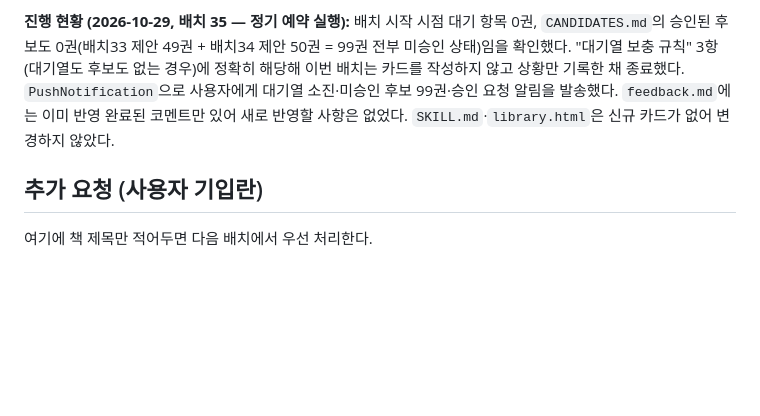
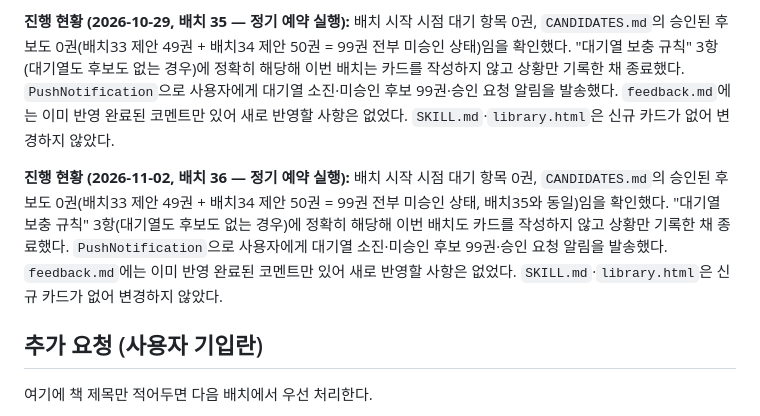
Before and after one commit to NC-AroundX/sage-library, a Markdown page: classic-library/BOOKLIST.md, the part around the change. Drawn GitHub-style; blank space fills up the shorter version.

```diff
--- a/classic-library/BOOKLIST.md
+++ b/classic-library/BOOKLIST.md
@@ -376,6 +376,8 @@
 
 **진행 현황 (2026-10-29, 배치 35 — 정기 예약 실행):** 배치 시작 시점 대기 항목 0권, `CANDIDATES.md`의 승인된 후보도 0권(배치33 제안 49권 + 배치34 제안 50권 = 99권 전부 미승인 상태)임을 확인했다. "대기열 보충 규칙" 3항(대기열도 후보도 없는 경우)에 정확히 해당해 이번 배치는 카드를 작성하지 않고 상황만 기록한 채 종료했다. `PushNotification`으로 사용자에게 대기열 소진·미승인 후보 99권·승인 요청 알림을 발송했다. `feedback.md`에는 이미 반영 완료된 코멘트만 있어 새로 반영할 사항은 없었다. `SKILL.md`·`library.html`은 신규 카드가 없어 변경하지 않았다.
 
+**진행 현황 (2026-11-02, 배치 36 — 정기 예약 실행):** 배치 시작 시점 대기 항목 0권, `CANDIDATES.md`의 승인된 후보도 0권(배치33 제안 49권 + 배치34 제안 50권 = 99권 전부 미승인 상태, 배치35와 동일)임을 확인했다. "대기열 보충 규칙" 3항(대기열도 후보도 없는 경우)에 정확히 해당해 이번 배치도 카드를 작성하지 않고 상황만 기록한 채 종료했다. `PushNotification`으로 사용자에게 대기열 소진·미승인 후보 99권·승인 요청 알림을 발송했다. `feedback.md`에는 이미 반영 완료된 코멘트만 있어 새로 반영할 사항은 없었다. `SKILL.md`·`library.html`은 신규 카드가 없어 변경하지 않았다.
+
 ## 추가 요청 (사용자 기입란)
 
 여기에 책 제목만 적어두면 다음 배치에서 우선 처리한다.
```
Also changed, not shown: classic-library/reports/2026-11-02-batch-36.md (added, +32 -0 lines).
